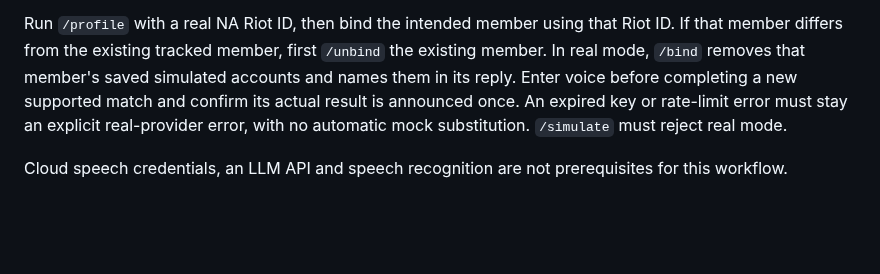
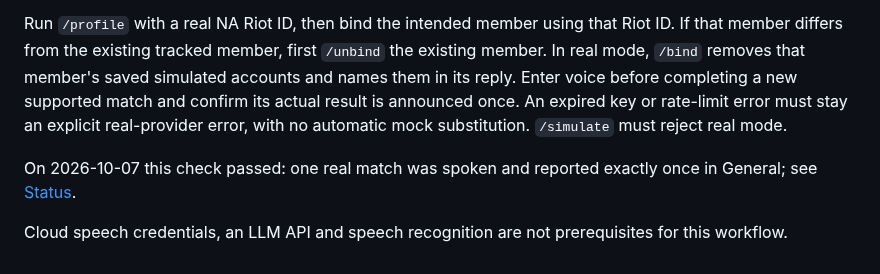
Before and after one commit to ryangandev/m-advisor, a Markdown page: docs/acceptance.md, the part around the change. Drawn GitHub-style; blank space fills up the shorter version.

```diff
--- a/docs/acceptance.md
+++ b/docs/acceptance.md
@@ -154,4 +154,6 @@ Enter voice before completing a new supported match and confirm its actual resul
 An expired key or rate-limit error must stay an explicit real-provider error, with no automatic mock substitution.
 `/simulate` must reject real mode.
 
+On 2026-10-07 this check passed: one real match was spoken and reported exactly once in General; see [Status](status.md#real-riot-acceptance).
+
 Cloud speech credentials, an LLM API and speech recognition are not prerequisites for this workflow.
```
Also changed, not shown: docs/status.md (+17 -6 lines).
